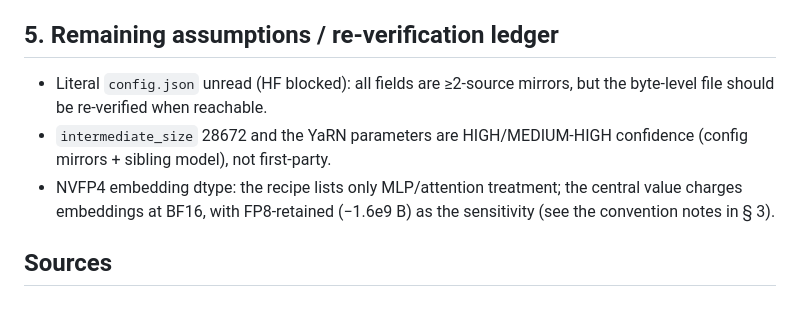
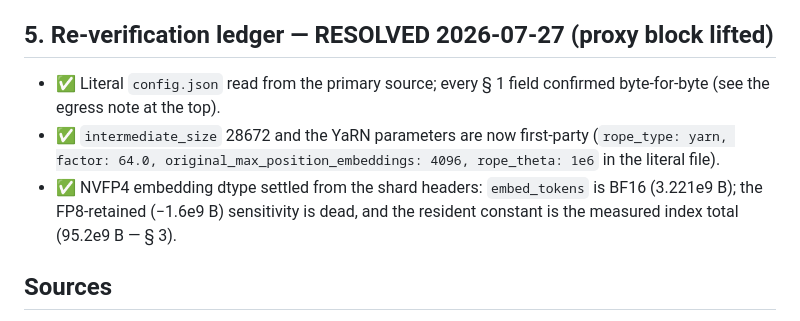
Before and after one commit to T0mSIlver/working-set, a Markdown page: research/model_mistral_medium35.md, the part around the change. Drawn GitHub-style.

Commit message:
Resolve stale Mistral §5 ledger (opencode cross-review finding)
The re-verification pass updated §§1-3 but left the §5 assumptions ledger
contradicting the file's own egress note — mark all three items resolved
with the measured values.

```diff
--- a/research/model_mistral_medium35.md
+++ b/research/model_mistral_medium35.md
@@ -134,15 +134,16 @@ as an unresolved vendor figure, but bounded.)
   cap `max_seq_len` (this study's 180k reference cap already does);
   `--language-model-only` frees the vision tower's ~2.8 GB.
 
-## 5. Remaining assumptions / re-verification ledger
+## 5. Re-verification ledger — RESOLVED 2026-07-27 (proxy block lifted)
 
-- Literal `config.json` unread (HF blocked): all fields are ≥2-source
-  mirrors, but the byte-level file should be re-verified when reachable.
-- `intermediate_size` 28672 and the YaRN parameters are HIGH/MEDIUM-HIGH
-  confidence (config mirrors + sibling model), not first-party.
-- NVFP4 embedding dtype: the recipe lists only MLP/attention treatment; the
-  central value charges embeddings at BF16, with FP8-retained (−1.6e9 B) as
-  the sensitivity (see the convention notes in § 3).
+- ✅ Literal `config.json` read from the primary source; every § 1 field
+  confirmed byte-for-byte (see the egress note at the top).
+- ✅ `intermediate_size` 28672 and the YaRN parameters are now first-party
+  (`rope_type: yarn, factor: 64.0, original_max_position_embeddings: 4096,
+  rope_theta: 1e6` in the literal file).
+- ✅ NVFP4 embedding dtype settled from the shard headers: `embed_tokens` is
+  BF16 (3.221e9 B); the FP8-retained (−1.6e9 B) sensitivity is dead, and the
+  resident constant is the measured index total (95.2e9 B — § 3).
 
 ## Sources
 
```
